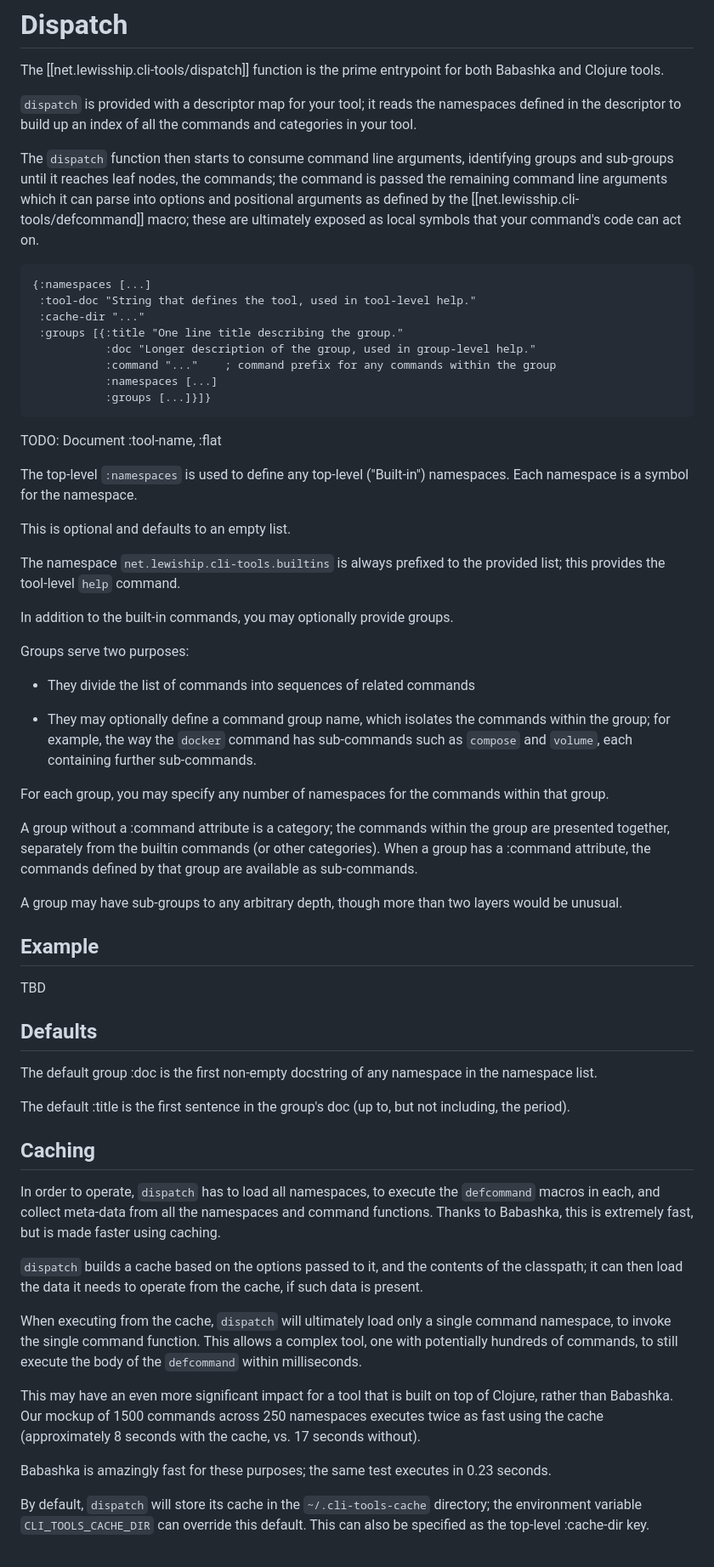
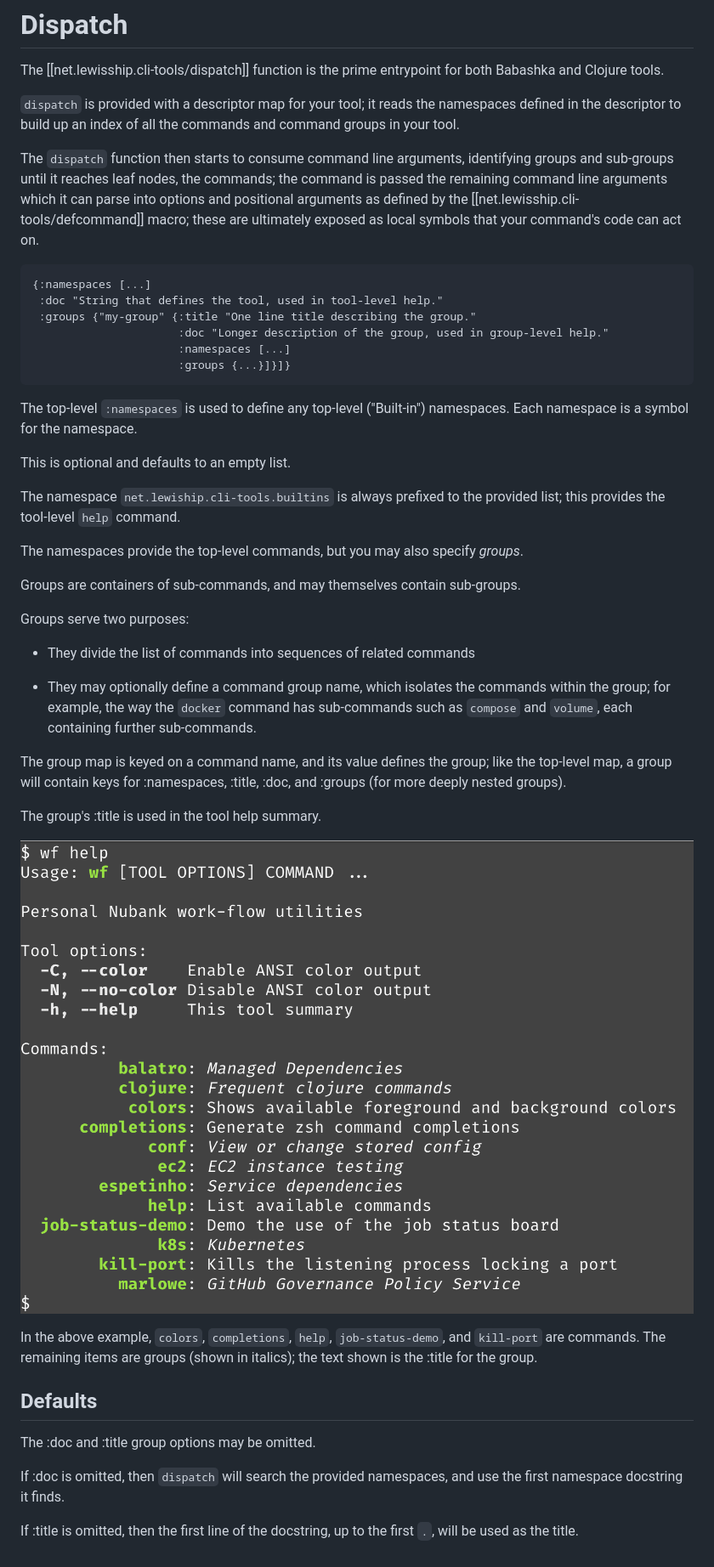
Before and after one commit to hlship/cli-tools, a Markdown page: doc/dispatch.md, the part around the change. Shown at 85% size. Drawn GitHub-style; pictures changed too: doc/images/top-level-help.png (added).

Commit message:
Start work on breaking up the documentation

````diff
--- a/doc/dispatch.md
+++ b/doc/dispatch.md
@@ -3,7 +3,7 @@
 The [[net.lewisship.cli-tools/dispatch]] function is the prime entrypoint for both Babashka and Clojure tools.
 
 `dispatch` is provided with a descriptor map for your tool; it reads the namespaces defined in the descriptor to build
-up an index of all the commands and categories in your tool.
+up an index of all the commands and command groups in your tool.
 
 The `dispatch` function then starts to consume command line arguments, identifying groups and sub-groups until
 it reaches leaf nodes, the commands; the command is passed the remaining command line arguments which it can parse
@@ -12,16 +12,12 @@ are ultimately exposed as local symbols that your command's code can act on.
 
 ```clojure
 {:namespaces [...]
- :tool-doc "String that defines the tool, used in tool-level help."
- :cache-dir "..."
- :groups [{:title "One line title describing the group."
-           :doc "Longer description of the group, used in group-level help."
-           :command "..."    ; command prefix for any commands within the group
-           :namespaces [...]
-           :groups [...]}]}
+ :doc "String that defines the tool, used in tool-level help."
+ :groups {"my-group" {:title "One line title describing the group."
+                      :doc "Longer description of the group, used in group-level help."
+                      :namespaces [...]
+                      :groups {...}]}]}
 ```
-
-TODO: Document :tool-name, :flat
 
 The top-level `:namespaces` is used to define any top-level ("Built-in") namespaces.
 Each namespace is a symbol for the namespace.
@@ -31,7 +27,9 @@ This is optional and defaults to an empty list.
 The namespace `net.lewiship.cli-tools.builtins` is always prefixed to the provided list; this provides
 the tool-level `help` command.
 
-In addition to the built-in commands, you may optionally provide groups.
+The namespaces provide the top-level commands, but you may also specify _groups_.
+
+Groups are containers of sub-commands, and may themselves contain sub-groups.
 
 Groups serve two purposes:
 
@@ -39,42 +37,21 @@ Groups serve two purposes:
 
 * They may optionally define a command group name, which isolates the commands within the group; for example, the way the `docker` command has sub-commands such as `compose` and `volume`, each containing further sub-commands.
 
-For each group, you may specify any number of namespaces for the commands within that group.
+The group map is keyed on a command name, and its value defines the group; like the top-level map,
+a group will contain keys for :namespaces, :title, :doc, and :groups (for more deeply nested groups).
 
-A group without a :command attribute is a category; the commands within the group are presented together, separately from the builtin commands (or other categories).  When a group has a :command attribute,
-the commands defined by that group are available as sub-commands.
+The group's :title is used in the tool help summary.
 
-A group may have sub-groups to any arbitrary depth, though more than two layers would be unusual.
+![Top Level Help](images/top-level-help.png)
 
-## Example
-
-TBD
+In the above example, `colors`, `completions`, `help`, `job-status-demo`, and `kill-port` are commands.
+The remaining items are groups (shown in italics); the text shown is the :title for the group.
 
 ## Defaults
 
-The default group :doc is the first non-empty docstring of any namespace in the namespace list.
+The :doc and :title group options may be omitted.
 
-The default :title is the first sentence in the group's doc (up to, but not including, the period).
+If :doc is omitted, then `dispatch` will search the provided namespaces, and use the first namespace docstring
+it finds.
 
-## Caching
-
-In order to operate, `dispatch` has to load all namespaces, to execute the `defcommand` macros in each,
-and collect meta-data from all the namespaces and command functions.  Thanks to Babashka, this is extremely fast,
-but is made faster using caching.
-
-`dispatch` builds a cache based on the options passed to it, and the contents of the classpath; it can then
-load the data it needs to operate from the cache, if such data is present.
-
-When executing from the cache, `dispatch` will ultimately load only a single command namespace,
-to invoke the single command function.  This allows a complex tool, one with potentially hundreds of commands, to
-still execute the body
-of the `defcommand` within milliseconds.
-
-This may have an even more significant impact for a tool that is built on top of Clojure, rather than Babashka.
-Our mockup of 1500 commands across 250 namespaces executes twice as fast using the cache (approximately
-8 seconds with the cache, vs. 17 seconds without).
-
-Babashka is amazingly fast for these purposes; the same test executes in 0.23 seconds.
-
-By default, `dispatch` will store its cache in the `~/.cli-tools-cache` directory; the environment variable
-`CLI_TOOLS_CACHE_DIR` can override this default. This can also be specified as the top-level :cache-dir key.
+If :title is omitted, then the first line of the docstring, up to the first `.`, will be used as the title.
````
Also changed, not shown: doc/caching.md (added, +24 -0 lines), doc/defcommand.md (added, +54 -0 lines), doc/script.md (added, +74 -0 lines), doc/images/app-admin-abbrev.png (added), doc/images/app-admin-error.png (added), doc/images/app-admin-help.png (added), doc/images/app-admin-success.png (added), 8 other files.
